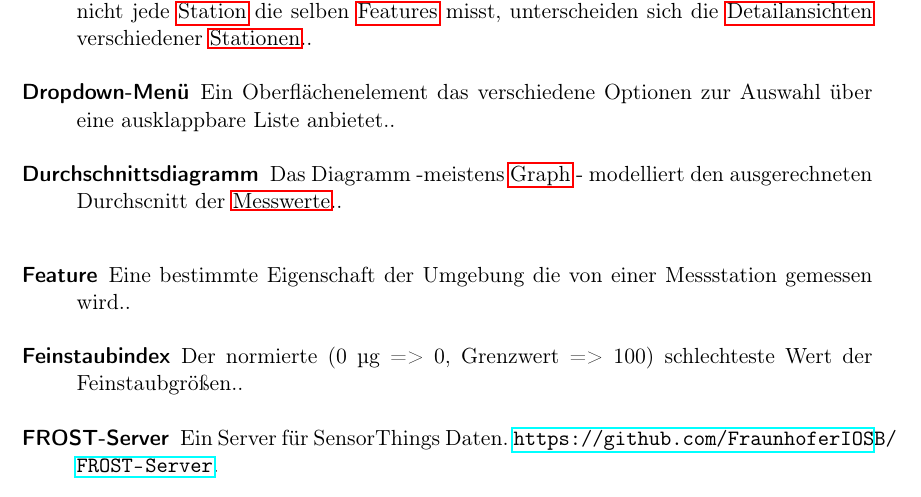
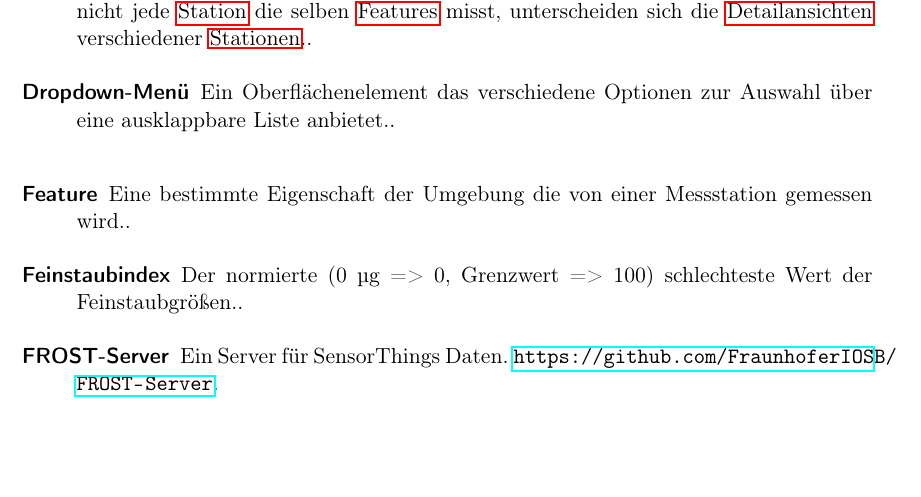
Before and after one commit to JonaEnz/pse-airquality-1, a LaTeX document (Pflichtenheft/Pflichtenheft.tex, which reads Pflichtenheft/chapters/Glossareintraege.tex): part of page 26 of 27, cut so that both start at the same text, the shorter picture padded with empty space. Compiled offline with pdfLaTeX.

Commit message:
delete Durchschnittsdiagramm

```diff
--- a/Pflichtenheft/chapters/Glossareintraege.tex
+++ b/Pflichtenheft/chapters/Glossareintraege.tex
@@ -11,10 +11,6 @@
 	description={Ein Oberflächenelement das verschiedene Optionen zur Auswahl über eine ausklappbare Liste anbietet.}
 }
 
-\newglossaryentry{Durchschnittsdiagramm}{
-	name=Durchschnittsdiagramm,
-	description={Das Diagramm -meistens \gls{Graph} - modelliert den ausgerechneten Durchscnitt der \glspl{Messwert}.}
-}
 
 \newglossaryentry{Feature}{
 	name=Feature,
```
